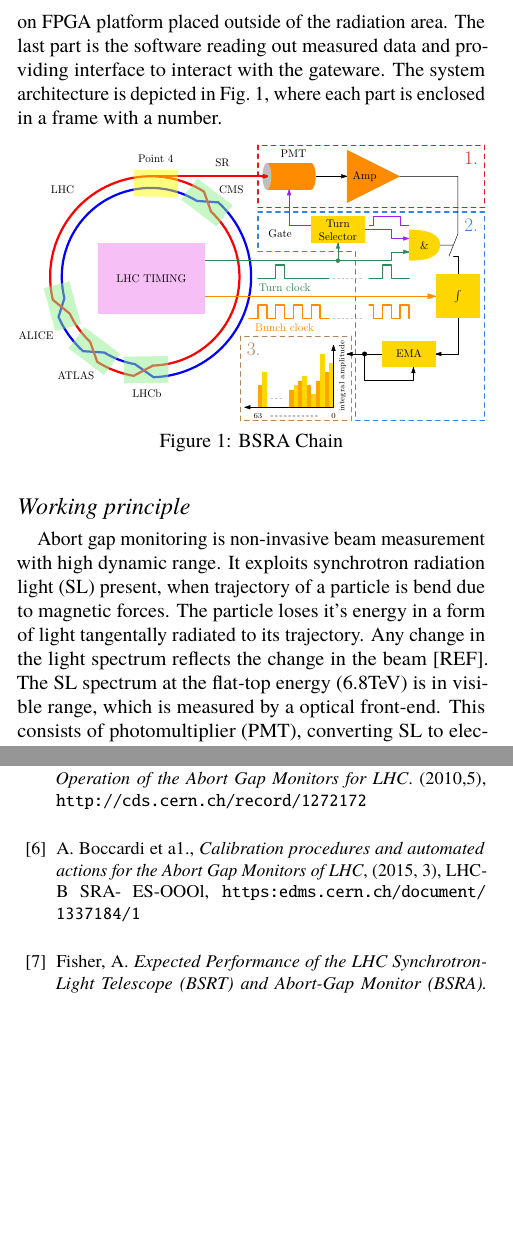
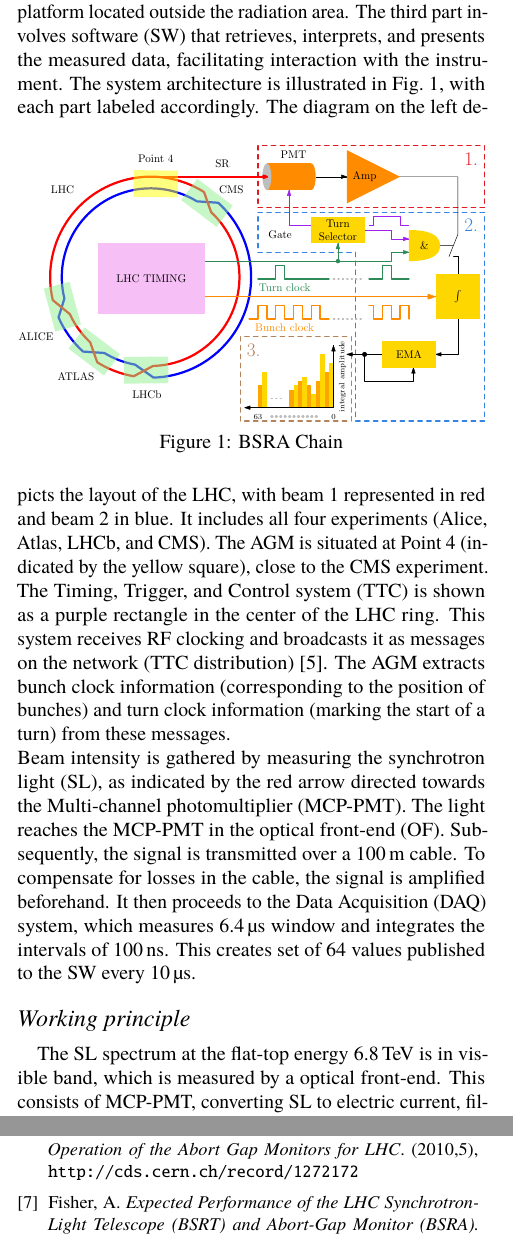
Before and after one commit to dodotronix/bsradaq_paper, a LaTeX document (paper.tex, which reads bibliography.tex): two parts of the columns of pages 1 and 4 of 4, joined at a grey line, cut so that both start at the same text, the shorter picture padded with empty space. Compiled offline with pdfLaTeX.

Commit message:
edited system architecture chapture

```diff
--- a/bibliography.tex
+++ b/bibliography.tex
@@ -22,14 +22,16 @@
             Turner, W. \& Zolotorev, M. \emph{Development of an Abort Gap Monitor for the
             Large Hadron Collider}.  (2004), \url{https://cds.cern.ch/record/823343}
 
+        \bibitem{ttc_distribution} Taylor, B. \emph{TTC distribution for LHC detectors}.
+            {\em IEEE Trans. Nucl. Sci.}. \textbf{45} pp. 821-828 (1998),
+            \url{https://cds.cern.ch/record/363087}
+
+
+
         % https://cds.cern.ch/record/1272172/files/CERN-BE-2010-026.pdf
         \bibitem{bsra_operation}Bart Pedersen, S., Lefevre, T., Bravin, E., Boccardi, A.,
             Goldblatt, A., Jeff, A., Roncarolo, F. \& Fisher, A. \emph{First Operation of
             the Abort Gap Monitors for LHC}.  (2010,5), \url{http://cds.cern.ch/record/1272172}
-
-        \bibitem{bsra_calib} A. Boccardi et a1., \emph{Calibration procedures and
-            automated actions for the Abort Gap Monitors of LHC}, (2015, 3), LHC-B SRA-
-            ES-OOOl, \url{https:edms.cern.ch/document/1337184/1}
 
         \bibitem{Fisher_bsra}Fisher, A. \emph{Expected Performance of the LHC
             Synchrotron-Light Telescope (BSRT) and Abort-Gap Monitor (BSRA).}
--- a/paper.tex
+++ b/paper.tex
@@ -49,28 +49,40 @@
 dependence, timing instabilities, and a comparison with the upgraded system.
 
 \section{System architecture}
-System is assambled from three major parts. First part is the optical font-end
-including preamplifier placed under the vacuum chamber. Second part is a
-gateware implemented on FPGA platform placed outside of the radiation area. The
-last part is the software reading out measured data and providing interface to
-interact with the gateware. The system architecture is depicted in
-Fig.~\ref{fig:bsra_chain}, where each part is enclosed in a frame with a
-number.
+The system comprises three main parts. The first part is the optical front-end
+(OF), which includes a preamplifier positioned beneath the vacuum chamber. The
+second part is a data acquisition system (DAQ) deployed on an FPGA platform
+located outside the radiation area. The third part involves software (SW) that
+retrieves, interprets, and presents the measured data, facilitating interaction
+with the instrument. The system architecture is illustrated in
+Fig.~\ref{fig:bsra_chain}, with each part labeled accordingly.
 \begin{figure}[!tbh]
     \centering
     \includegraphics[width=\columnwidth]{bsra_chain.pdf}
     \caption{BSRA Chain}
     \label{fig:bsra_chain}
 \end{figure}
+The diagram on the left depicts the layout of the LHC, with beam 1 represented
+in red and beam 2 in blue. It includes all four experiments (Alice, Atlas,
+LHCb, and CMS). The AGM is situated at Point 4 (indicated by the yellow
+square), close to the CMS experiment. The Timing, Trigger, and Control system
+(TTC) is shown as a purple rectangle in the center of the LHC ring. This system
+receives RF clocking and broadcasts it as messages on the network (TTC
+distribution)~\cite{ttc_distribution}. The AGM extracts bunch clock information
+(corresponding to the position of bunches) and turn clock information (marking
+the start of a turn) from these messages.\\
+Beam intensity is gathered by measuring the synchrotron light (SL), as
+indicated by the red arrow directed towards the Multi-channel photomultiplier
+(MCP-PMT). The light reaches the MCP-PMT in the optical front-end (OF).
+Subsequently, the signal is transmitted over a \SI{100}{m} cable. To compensate
+for losses in the cable, the signal is amplified beforehand. It then proceeds
+to the Data Acquisition (DAQ) system, which measures \SI{6.4}{\micro\second}
+window and integrates the intervals of \SI{100}{\nano\second}. This creates set
+of 64 values published to the SW every \SI{10}{\micro\second}.
 
 \subsection{Working principle}
-Abort gap monitoring is non-invasive beam measurement with high dynamic range.
-It exploits synchrotron radiation light (SL) present, when trajectory of a
-particle is bend due to magnetic forces. The particle loses it's energy in a
-form of light tangentally radiated to its trajectory. Any change in the light
-spectrum reflects the change in the beam [REF].
-The SL spectrum at the flat-top energy (6.8TeV) is in visible range, which
-is measured by a optical front-end. This consists of photomultiplier (PMT),
+The SL spectrum at the flat-top energy \SI{6.8}{TeV} is in visible band, which
+is measured by a optical front-end. This consists of MCP-PMT,
 converting SL to electric current, filters, and pre-amplifier to increase
 magnitude before sending the signal \SI{100}{m} far away data acquisition
 system (DAQ). The PMT is gate, that it opens just at the moment of abort gap.
```
Also changed, not shown: paper.tex (2 more changed lines).
